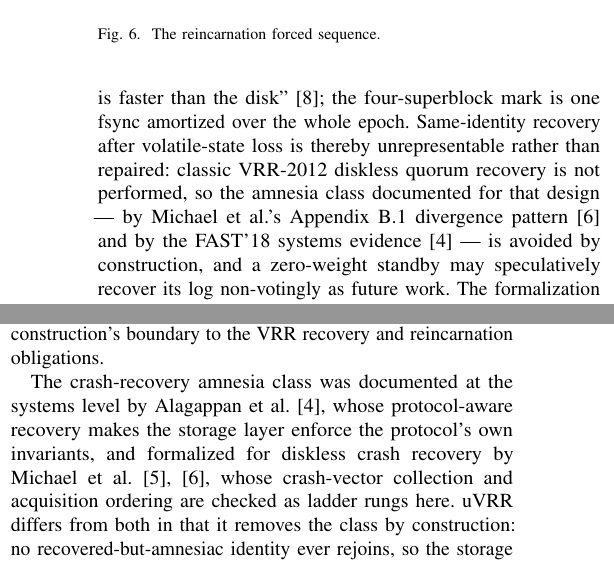
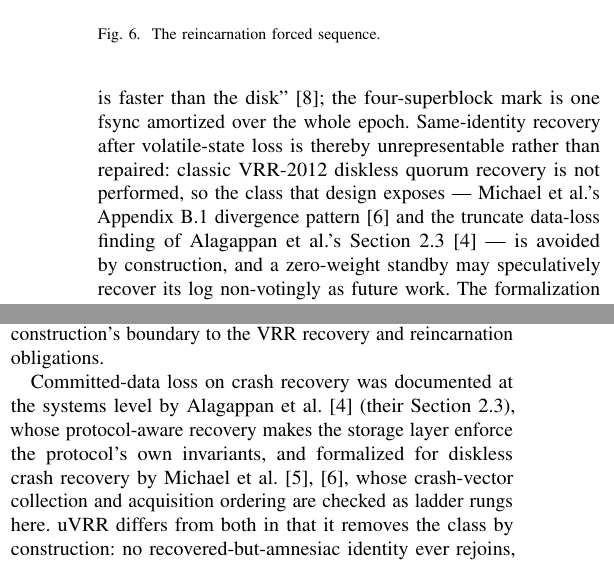
Before and after one commit to lua-lunet/uvrr-core, a LaTeX paper (formal/uvrr-lean/paper/paper.tex): two parts of the columns of pages 9 and 13 of 14, joined at a grey line, cut so that both start at the same text. Compiled offline with pdfLaTeX; a LaTeX package or settings file that is missing is left out.

Commit message:
the recovery-loss class is stated in the paper's own words at the cited sources

```diff
--- a/formal/uvrr-lean/paper/paper.tex
+++ b/formal/uvrr-lean/paper/paper.tex
@@ -1014,9 +1014,10 @@ because ``the network is faster than the disk'' \cite{netdisk}; the four-superbl
 mark is one fsync amortized over the whole epoch.
 Same-identity recovery after volatile-state loss is thereby unrepresentable rather
 than repaired: classic VRR-2012 diskless quorum recovery is not performed, so the
-amnesia class documented for that design --- by Michael et al.'s Appendix B.1
-divergence pattern \cite{recovery} and by the FAST'18 systems evidence
-\cite{alagappan2018} --- is avoided by construction, and a zero-weight
+class that design exposes --- Michael et al.'s Appendix B.1
+divergence pattern \cite{recovery} and the truncate data-loss finding of
+Alagappan et al.'s Section~2.3 \cite{alagappan2018} --- is avoided by
+construction, and a zero-weight
 standby may speculatively recover its log non-votingly as future work. The
 formalization of the superblock contract and the forced sequence against the fence
 and acquisition machinery is a concrete proof obligation, recorded with the
@@ -1449,8 +1450,9 @@ positive results are kernel-checked and replayable, adds the negative
 controls, and extends the construction's boundary to the VRR recovery and
 reincarnation obligations.
 
-The crash-recovery amnesia class was documented at the systems level by
-Alagappan et al. \cite{alagappan2018}, whose protocol-aware recovery makes
+Committed-data loss on crash recovery was documented at the systems level by
+Alagappan et al. \cite{alagappan2018} (their Section~2.3), whose
+protocol-aware recovery makes
 the storage layer enforce the protocol's own invariants, and formalized for
 diskless crash recovery by Michael et al. \cite{diskless,recovery}, whose
 crash-vector collection and acquisition ordering are checked as ladder rungs
```
